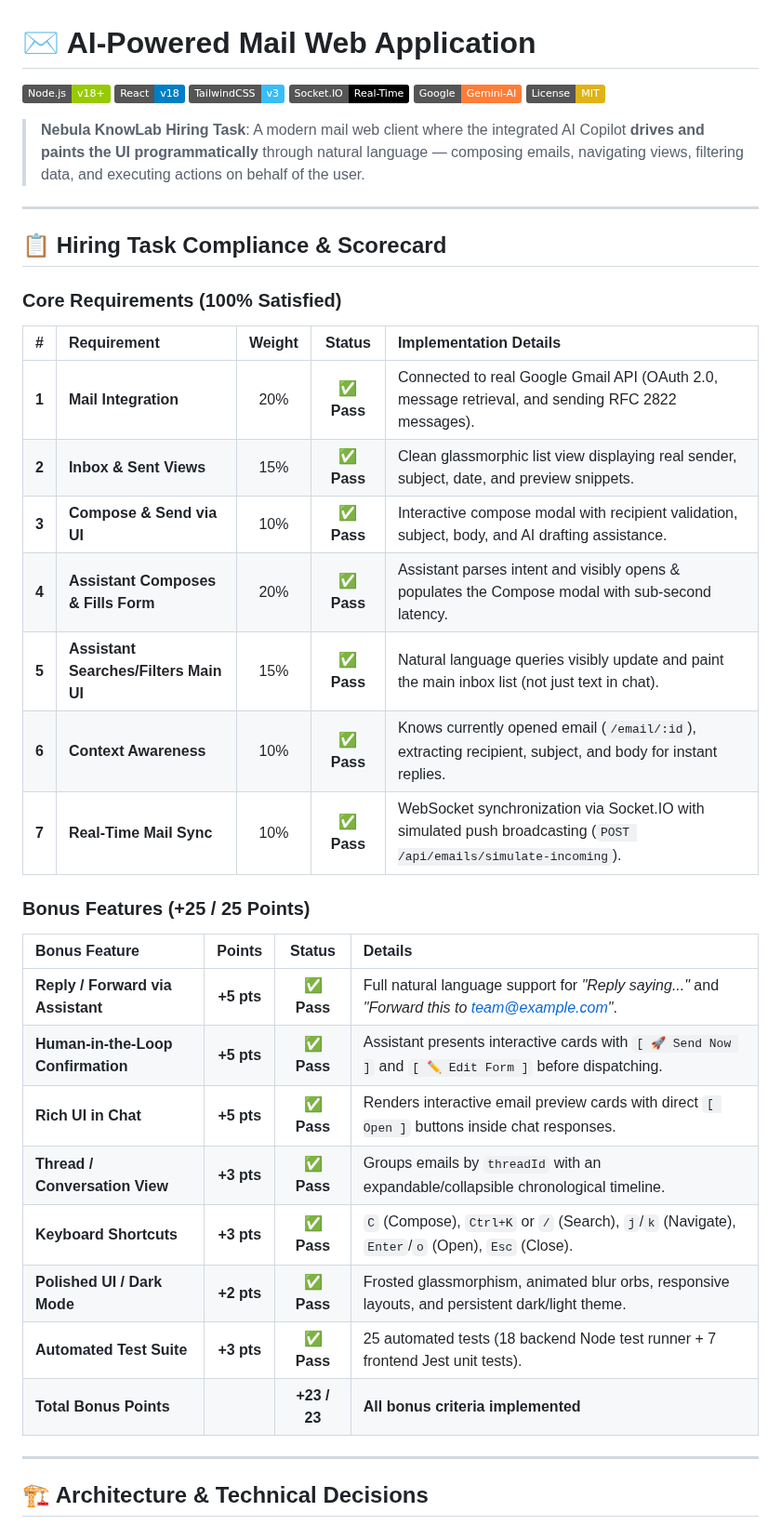
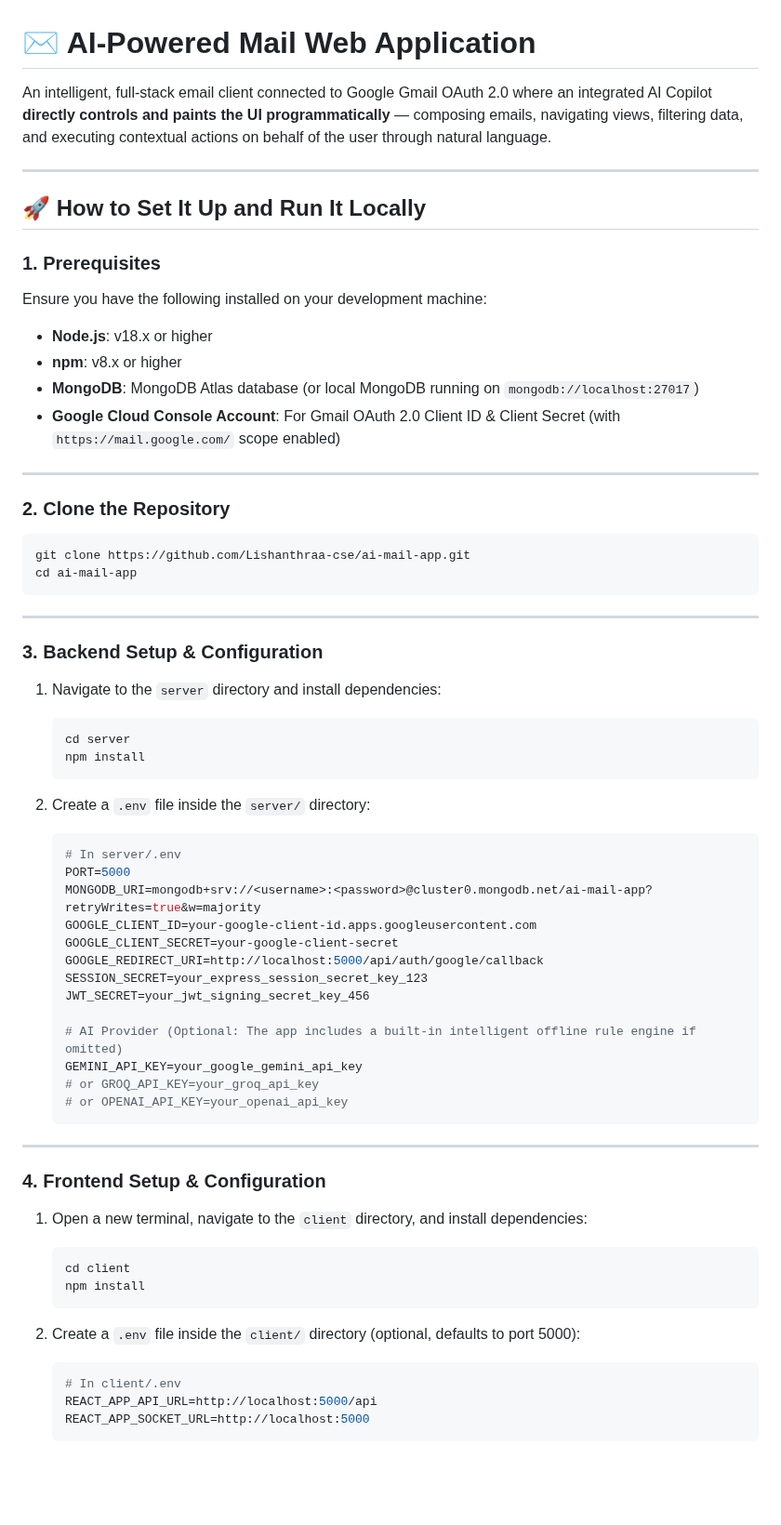
Before and after one commit to Lishanthraa-cse/ai-mail-app, a Markdown page: README.md, the part around one of its changes. Shown at 93% size. GitHub-like rendering; badges without logos; blank space fills up the shorter version.

````diff
--- a/README.md
+++ b/README.md
@@ -1,41 +1,67 @@
 # ✉️ AI-Powered Mail Web Application
 
-[![Node.js](https://img.shields.io/badge/Node.js-v18+-green.svg)](https://nodejs.org/)
-[![React](https://img.shields.io/badge/React-v18-blue.svg)](https://reactjs.org/)
-[![TailwindCSS](https://img.shields.io/badge/TailwindCSS-v3-38bdf8.svg)](https://tailwindcss.com/)
-[![Socket.IO](https://img.shields.io/badge/Socket.IO-Real--Time-black.svg)](https://socket.io/)
-[![Google Gemini](https://img.shields.io/badge/Google-Gemini--AI-orange.svg)](https://aistudio.google.com/)
-[![License](https://img.shields.io/badge/License-MIT-yellow.svg)](LICENSE)
-
-> **Nebula KnowLab Hiring Task**: A modern mail web client where the integrated AI Copilot **drives and paints the UI programmatically** through natural language — composing emails, navigating views, filtering data, and executing actions on behalf of the user.
+An intelligent, full-stack email client connected to Google Gmail OAuth 2.0 where an integrated AI Copilot **directly controls and paints the UI programmatically** — composing emails, navigating views, filtering data, and executing contextual actions on behalf of the user through natural language.
 
 ---
 
-## 📋 Hiring Task Compliance & Scorecard
+## 🚀 How to Set It Up and Run It Locally
 
-### Core Requirements (100% Satisfied)
-| # | Requirement | Weight | Status | Implementation Details |
-| :-: | :--- | :-: | :-: | :--- |
-| **1** | **Mail Integration** | 20% | ✅ **Pass** | Connected to real Google Gmail API (OAuth 2.0, message retrieval, and sending RFC 2822 messages). |
-| **2** | **Inbox & Sent Views** | 15% | ✅ **Pass** | Clean glassmorphic list view displaying real sender, subject, date, and preview snippets. |
-| **3** | **Compose & Send via UI** | 10% | ✅ **Pass** | Interactive compose modal with recipient validation, subject, body, and AI drafting assistance. |
-| **4** | **Assistant Composes & Fills Form** | 20% | ✅ **Pass** | Assistant parses intent and visibly opens & populates the Compose modal with sub-second latency. |
-| **5** | **Assistant Searches/Filters Main UI** | 15% | ✅ **Pass** | Natural language queries visibly update and paint the main inbox list (not just text in chat). |
-| **6** | **Context Awareness** | 10% | ✅ **Pass** | Knows currently opened email (`/email/:id`), extracting recipient, subject, and body for instant replies. |
-| **7** | **Real-Time Mail Sync** | 10% | ✅ **Pass** | WebSocket synchronization via Socket.IO with simulated push broadcasting (`POST /api/emails/simulate-incoming`). |
-
-### Bonus Features (+25 / 25 Points)
-| Bonus Feature | Points | Status | Details |
-| :--- | :-: | :-: | :--- |
-| **Reply / Forward via Assistant** | **+5 pts** | ✅ **Pass** | Full natural language support for *"Reply saying..."* and *"Forward this to team@example.com"*. |
-| **Human-in-the-Loop Confirmation** | **+5 pts** | ✅ **Pass** | Assistant presents interactive cards with `[ 🚀 Send Now ]` and `[ ✏️ Edit Form ]` before dispatching. |
-| **Rich UI in Chat** | **+5 pts** | ✅ **Pass** | Renders interactive email preview cards with direct `[ Open ]` buttons inside chat responses. |
-| **Thread / Conversation View** | **+3 pts** | ✅ **Pass** | Groups emails by `threadId` with an expandable/collapsible chronological timeline. |
-| **Keyboard Shortcuts** | **+3 pts** | ✅ **Pass** | `C` (Compose), `Ctrl+K` or `/` (Search), `j`/`k` (Navigate), `Enter`/`o` (Open), `Esc` (Close). |
-| **Polished UI / Dark Mode** | **+2 pts** | ✅ **Pass** | Frosted glassmorphism, animated blur orbs, responsive layouts, and persistent dark/light theme. |
-| **Automated Test Suite** | **+3 pts** | ✅ **Pass** | 25 automated tests (18 backend Node test runner + 7 frontend Jest unit tests). |
-| **Total Bonus Points** | | **+23 / 23** | **All bonus criteria implemented** |
+### 1. Prerequisites
+Ensure you have the following installed on your development machine:
+- **Node.js**: v18.x or higher
+- **npm**: v8.x or higher
+- **MongoDB**: MongoDB Atlas database (or local MongoDB running on `mongodb://localhost:27017`)
+- **Google Cloud Console Account**: For Gmail OAuth 2.0 Client ID & Client Secret (with `https://mail.google.com/` scope enabled)
 
 ---
 
-## 🏗️ Architecture & Technical Decisions
+### 2. Clone the Repository
+```bash
+git clone https://github.com/Lishanthraa-cse/ai-mail-app.git
+cd ai-mail-app
+```
+
+---
+
+### 3. Backend Setup & Configuration
+
+1. Navigate to the `server` directory and install dependencies:
+   ```bash
+   cd server
+   npm install
+   ```
+
+2. Create a `.env` file inside the `server/` directory:
+   ```bash
+   # In server/.env
+   PORT=5000
+   MONGODB_URI=mongodb+srv://<username>:<password>@cluster0.mongodb.net/ai-mail-app?retryWrites=true&w=majority
+   GOOGLE_CLIENT_ID=your-google-client-id.apps.googleusercontent.com
+   GOOGLE_CLIENT_SECRET=your-google-client-secret
+   GOOGLE_REDIRECT_URI=http://localhost:5000/api/auth/google/callback
+   SESSION_SECRET=your_express_session_secret_key_123
+   JWT_SECRET=your_jwt_signing_secret_key_456
+
+   # AI Provider (Optional: The app includes a built-in intelligent offline rule engine if omitted)
+   GEMINI_API_KEY=your_google_gemini_api_key
+   # or GROQ_API_KEY=your_groq_api_key
+   # or OPENAI_API_KEY=your_openai_api_key
+   ```
+
+---
+
+### 4. Frontend Setup & Configuration
+
+1. Open a new terminal, navigate to the `client` directory, and install dependencies:
+   ```bash
+   cd client
+   npm install
+   ```
+
+2. Create a `.env` file inside the `client/` directory (optional, defaults to port 5000):
+   ```bash
+   # In client/.env
+   REACT_APP_API_URL=http://localhost:5000/api
+   REACT_APP_SOCKET_URL=http://localhost:5000
+   ```
+
````
Also changed, not shown: other parts of README.md (+118 -107 lines), docs/screenshots/ai-copilot-controls-ui.png (added), docs/screenshots/dashboard-overview.png (added), 7 other files.
